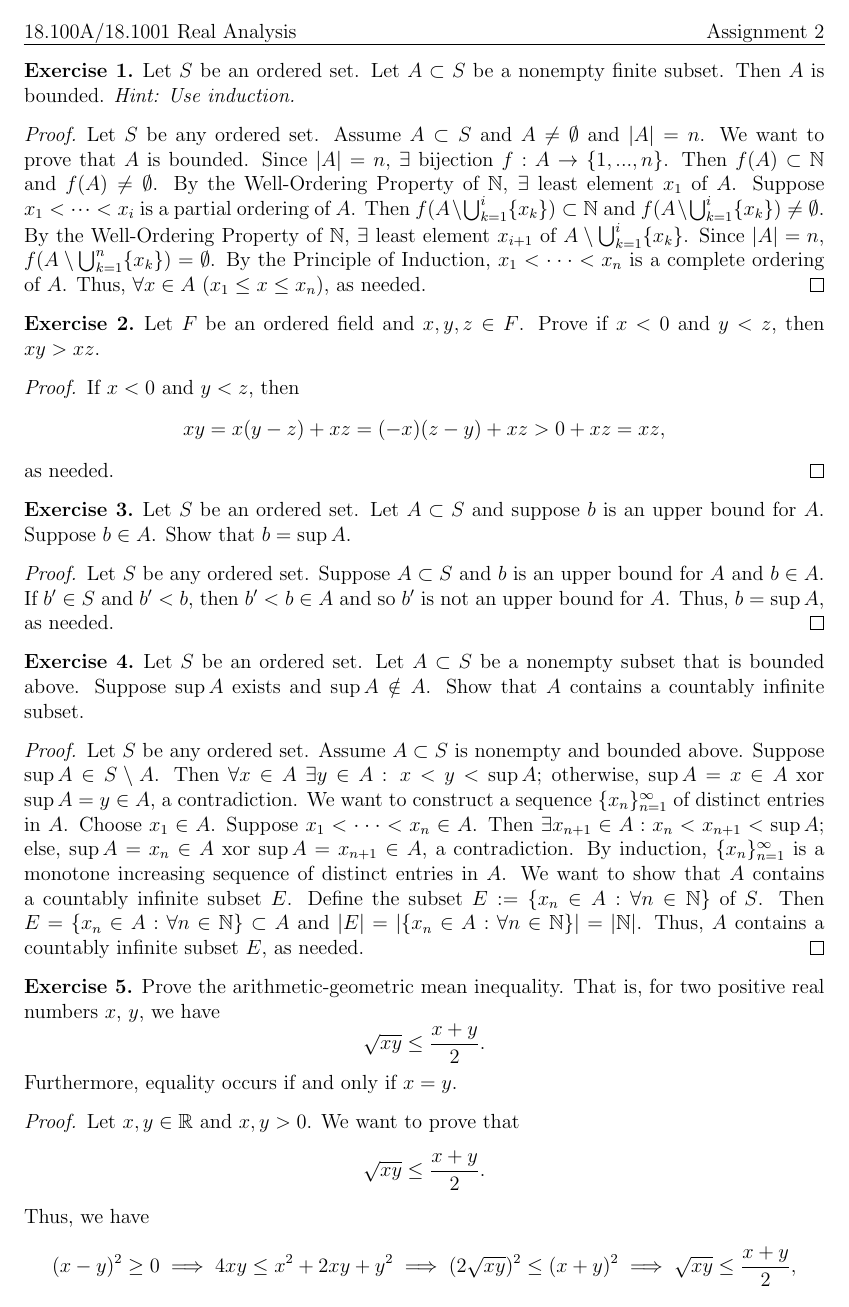
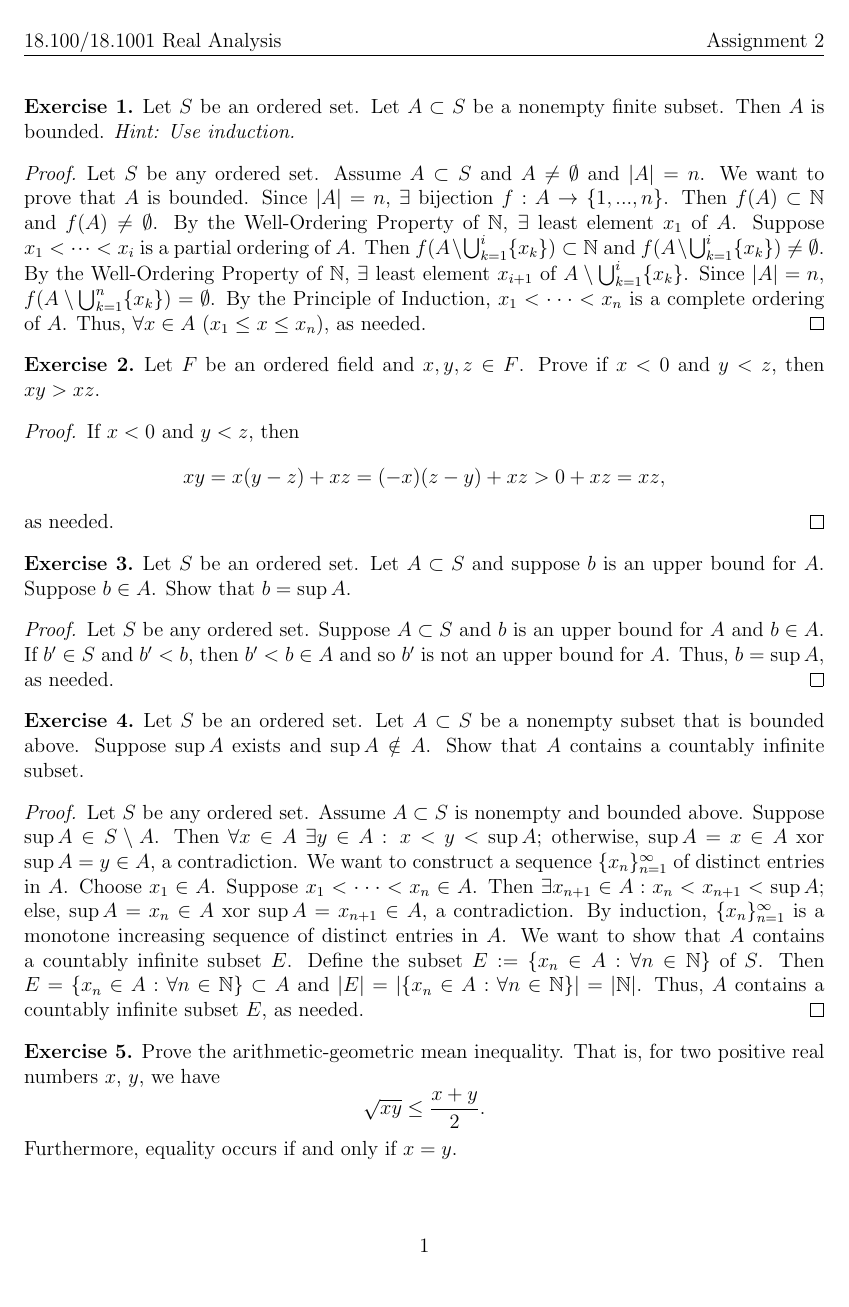
Before and after one commit to Szhenger/real-analysis, a LaTeX document (ass2/ass2.tex): page 1 of 4. Compiled offline with pdfLaTeX.

Commit message:
Revise LaTeX document for Assignment 2 formatting
Updated document layout and header for Assignment 2.

```diff
--- a/ass2/ass2.tex
+++ b/ass2/ass2.tex
@@ -1,18 +1,22 @@
 \documentclass[12pt]{article}
-\setlength{\parindent}{0pt}
-\pagestyle{empty}
 
-\usepackage{amsmath, amssymb, amsthm, enumitem}
-\usepackage[hmargin=1in, vmargin=1cm]{geometry}
-\usepackage[normalem]{ulem}
+\usepackage[letterpaper, margin=1in, headheight=14.5pt, headsep=22.5pt]{geometry}
+\usepackage{amsmath, amssymb, amsthm, enumitem, fancyhdr}
+
+\pagestyle{fancy}
+\fancyhead[L]{18.100A/18.1001 Real Analysis}
+\fancyfoot[C]{\thepage}
+\fancypagestyle{firstpage}{%
+  \fancyhead[L]{18.100/18.1001 Real Analysis}%
+  \fancyhead[R]{Assignment 2}%
+  \fancyfoot[C]{\thepage}%
+}
 
 \theoremstyle{definition}
 \newtheorem{exercise}{Exercise}
-\newtheorem{extra}{Extra}
 
 \begin{document}
-
-\uline{18.100A/18.1001 Real Analysis \hfill Assignment 2}
+\thispagestyle{firstpage}
 
 \begin{exercise}
     Let $S$ be an ordered set. Let $A \subset S$ be a nonempty finite subset. Then $A$ is bounded. \textit{Hint: Use induction.}
```
